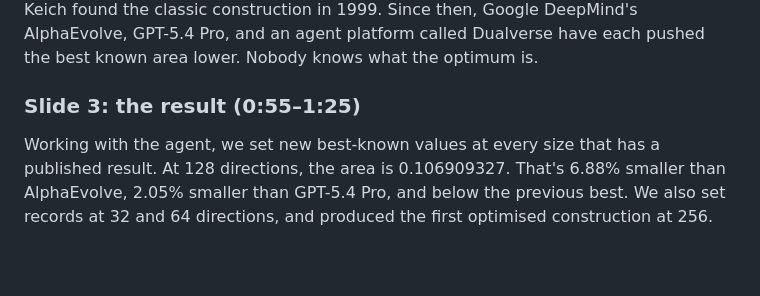
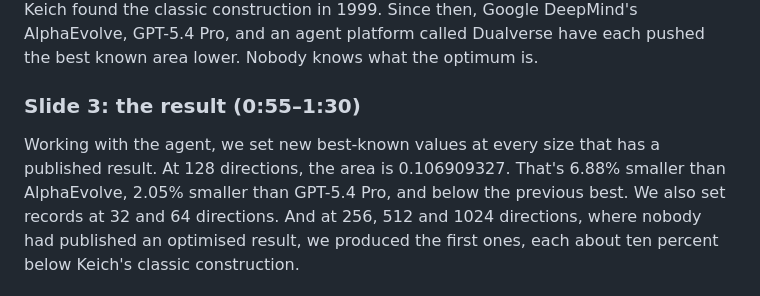
Before and after one commit to shrestha-droid/kakeya-records, a Markdown page: video/script.md, the part around one of its changes. Rendered like a GitHub page; blank space fills up the shorter version.

Commit message:
Script: mention first optimised constructions at 256, 512, 1024

```diff
--- a/video/script.md
+++ b/video/script.md
@@ -20,6 +20,6 @@ Hi, I'm Shrestha, and this is a solo entry. The organisers asked whether two day
 This is the Kakeya needle problem, in a discrete form. Take 128 directions. For each one, place a thin triangle that contains a line segment pointing that way. You can slide each triangle up or down, and the goal is to make the union cover as little area as possible.
 Keich found the classic construction in 1999. Since then, Google DeepMind's AlphaEvolve, GPT-5.4 Pro, and an agent platform called Dualverse have each pushed the best known area lower. Nobody knows what the optimum is.
 
-### Slide 3: the result (0:55–1:25)
-Working with the agent, we set new best-known values at every size that has a published result. At 128 directions, the area is 0.106909327. That's 6.88% smaller than AlphaEvolve, 2.05% smaller than GPT-5.4 Pro, and below the previous best. We also set records at 32 and 64 directions, and produced the first optimised construction at 256.
+### Slide 3: the result (0:55–1:30)
+Working with the agent, we set new best-known values at every size that has a published result. At 128 directions, the area is 0.106909327. That's 6.88% smaller than AlphaEvolve, 2.05% smaller than GPT-5.4 Pro, and below the previous best. We also set records at 32 and 64 directions. And at 256, 512 and 1024 directions, where nobody had published an optimised result, we produced the first ones, each about ten percent below Keich's classic construction.
 
```
Also changed, not shown: other parts of video/script.md (+1 -1 lines), video/script.template.md (+3 -3 lines).
